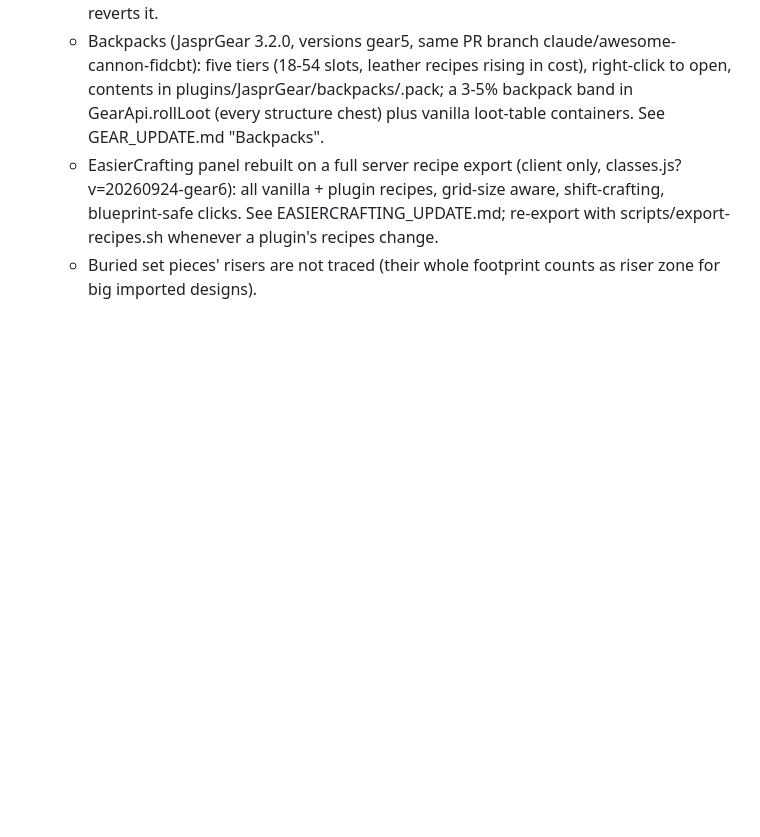
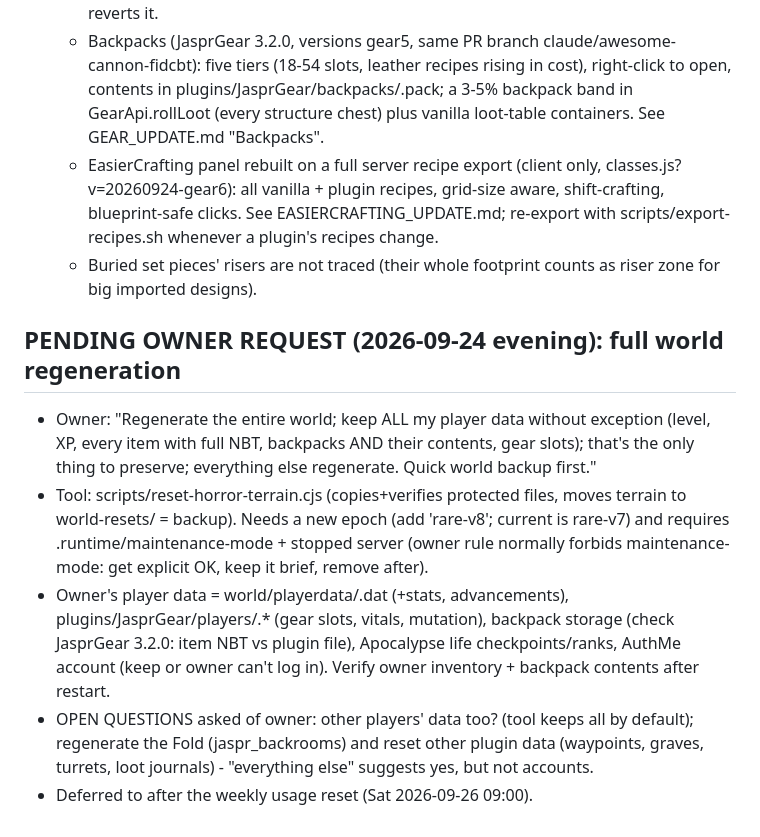
Before and after one commit to bnwo32324-boop/jaspercraft, a Markdown page: candidate/structure-audit/HANDOFF.md, the part around the change. Rendered like a GitHub page; blank space fills up the shorter version.

Commit message:
Handoff: pending full world regeneration request
Co-Authored-By: Claude Opus 5.5 <noreply@anthropic.com>

```diff
--- a/candidate/structure-audit/HANDOFF.md
+++ b/candidate/structure-audit/HANDOFF.md
@@ -77,3 +77,16 @@ NEXT (main agent on the PC):
    - Backpacks (JasprGear 3.2.0, versions gear5, same PR branch claude/awesome-cannon-fidcbt): five tiers (18-54 slots, leather recipes rising in cost), right-click to open, contents in plugins/JasprGear/backpacks/<uuid>.pack; a 3-5% backpack band in GearApi.rollLoot (every structure chest) plus vanilla loot-table containers. See GEAR_UPDATE.md "Backpacks".
    - EasierCrafting panel rebuilt on a full server recipe export (client only, classes.js?v=20260924-gear6): all vanilla + plugin recipes, grid-size aware, shift-crafting, blueprint-safe clicks. See EASIERCRAFTING_UPDATE.md; re-export with scripts/export-recipes.sh whenever a plugin's recipes change.
    - Buried set pieces' risers are not traced (their whole footprint counts as riser zone for big imported designs).
+
+## PENDING OWNER REQUEST (2026-09-24 evening): full world regeneration
+- Owner: "Regenerate the entire world; keep ALL my player data without exception (level, XP, every item with full NBT,
+  backpacks AND their contents, gear slots); that's the only thing to preserve; everything else regenerate. Quick world backup first."
+- Tool: scripts/reset-horror-terrain.cjs (copies+verifies protected files, moves terrain to world-resets/ = backup). Needs a new
+  epoch (add 'rare-v8'; current is rare-v7) and requires .runtime/maintenance-mode + stopped server (owner rule normally forbids
+  maintenance-mode: get explicit OK, keep it brief, remove after).
+- Owner's player data = world/playerdata/<uuid>.dat (+stats, advancements), plugins/JasprGear/players/<uuid>.* (gear slots,
+  vitals, mutation), backpack storage (check JasprGear 3.2.0: item NBT vs plugin file), Apocalypse life checkpoints/ranks, AuthMe
+  account (keep or owner can't log in). Verify owner inventory + backpack contents after restart.
+- OPEN QUESTIONS asked of owner: other players' data too? (tool keeps all by default); regenerate the Fold (jaspr_backrooms)
+  and reset other plugin data (waypoints, graves, turrets, loot journals) - "everything else" suggests yes, but not accounts.
+- Deferred to after the weekly usage reset (Sat 2026-09-26 09:00).
```
